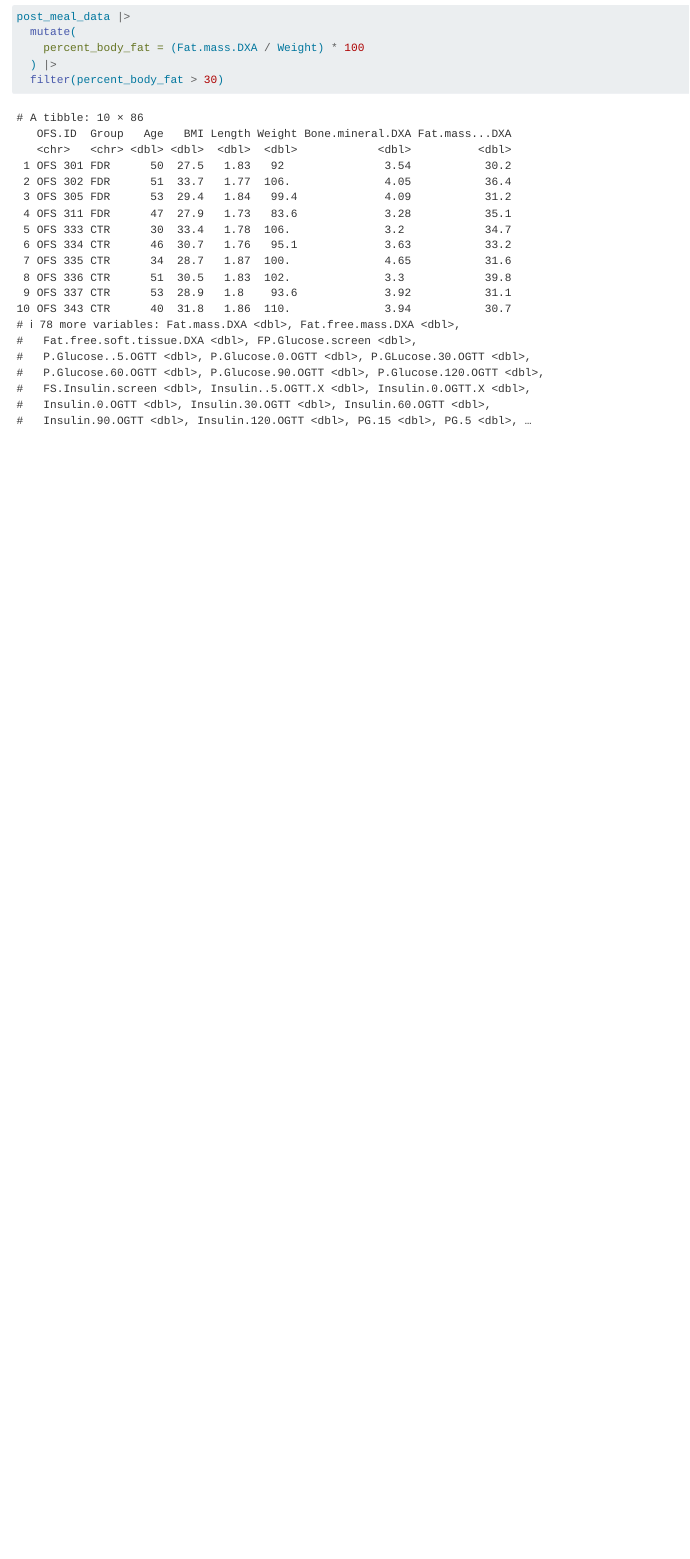
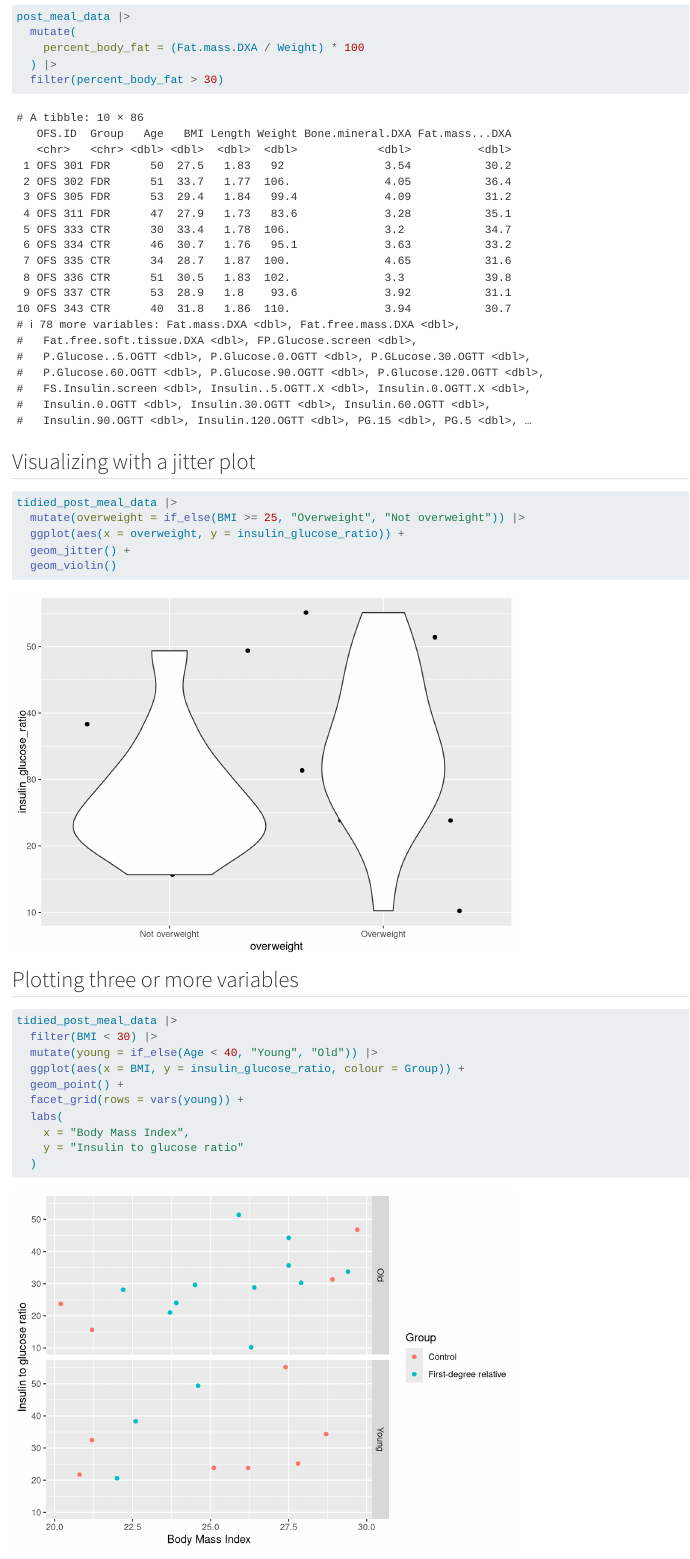
Before and after one commit to AsgerAB/LearningR, a Quarto document (docs/learning.qmd): the page in a window 1100 px wide, from 15540 px down. Rendered offline with R 4.5, knitr and Pandoc in place of Quarto, with nearby package versions; code that draws random numbers runs with fixed seeds of ours.

Commit message:
Plotting three or more variables

````diff
--- a/docs/learning.qmd
+++ b/docs/learning.qmd
@@ -208,3 +208,28 @@ post_meal_data |>
   ) |>
   filter(percent_body_fat > 30)
 ```
+
+## Visualizing  with a jitter plot
+
+```{r}
+tidied_post_meal_data |>
+  mutate(overweight = if_else(BMI >= 25, "Overweight", "Not overweight")) |>
+  ggplot(aes(x = overweight, y = insulin_glucose_ratio)) +
+  geom_jitter() +
+  geom_violin()
+```
+
+## Plotting three or more variables
+
+```{r}
+tidied_post_meal_data |>
+  filter(BMI < 30) |>
+  mutate(young = if_else(Age < 40, "Young", "Old")) |>
+  ggplot(aes(x = BMI, y = insulin_glucose_ratio, colour = Group)) +
+  geom_point() +
+  facet_grid(rows = vars(young)) +
+  labs(
+    x = "Body Mass Index",
+    y = "Insulin to glucose ratio"
+  )
+```
````
